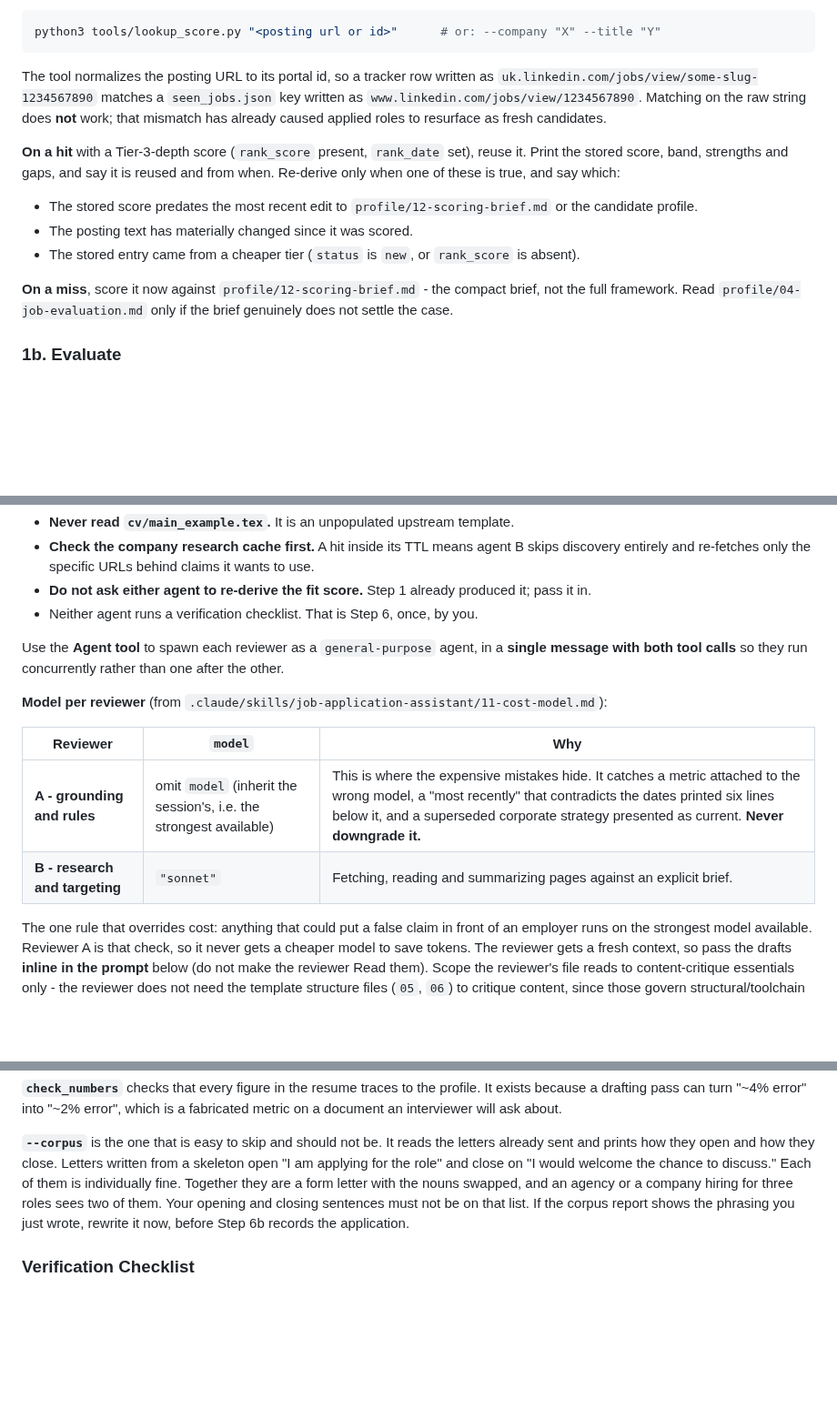
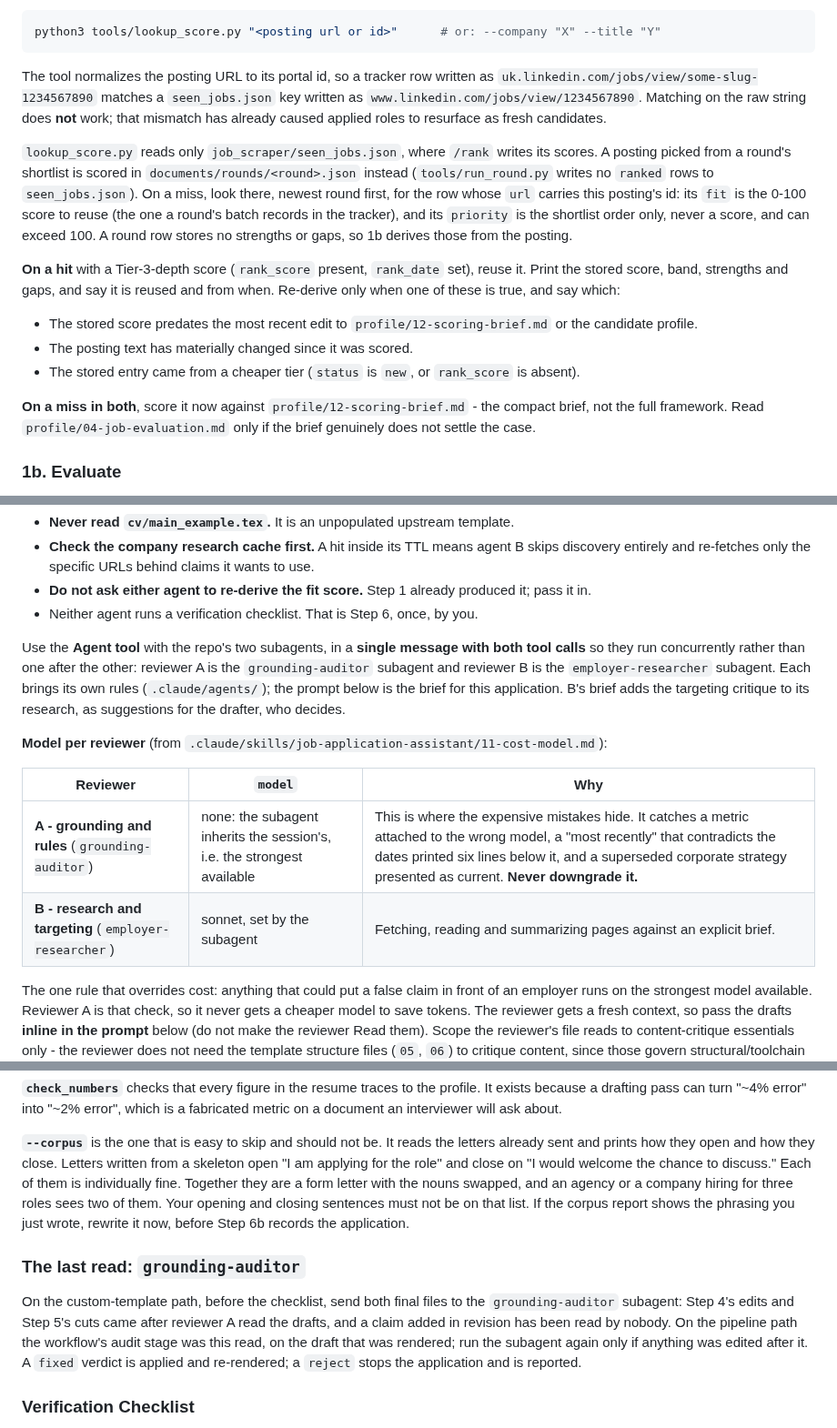
Before and after one commit to aranculleton/last-job-search, a Markdown page: .claude/commands/apply.md, 3 parts joined by grey strips. Shown at 91% size. GitHub-like rendering; blank space fills up the shorter version.

```diff
--- a/.claude/commands/apply.md
+++ b/.claude/commands/apply.md
@@ -52,6 +52,14 @@ The tool normalizes the posting URL to its portal id, so a tracker row written a
 `www.linkedin.com/jobs/view/1234567890`. Matching on the raw string does **not** work; that
 mismatch has already caused applied roles to resurface as fresh candidates.
 
+`lookup_score.py` reads only `job_scraper/seen_jobs.json`, where `/rank` writes its scores. A
+posting picked from a round's shortlist is scored in `documents/rounds/<round>.json` instead
+(`tools/run_round.py` writes no `ranked` rows to `seen_jobs.json`). On a miss, look there, newest
+round first, for the row whose `url` carries this posting's id: its `fit` is the 0-100 score to
+reuse (the one a round's batch records in the tracker), and its `priority` is the shortlist order
+only, never a score, and can exceed 100. A round row stores no strengths or gaps, so 1b derives
+those from the posting.
+
 **On a hit** with a Tier-3-depth score (`rank_score` present, `rank_date` set), reuse it. Print
 the stored score, band, strengths and gaps, and say it is reused and from when. Re-derive only
 when one of these is true, and say which:
@@ -60,7 +68,7 @@ when one of these is true, and say which:
 - The posting text has materially changed since it was scored.
 - The stored entry came from a cheaper tier (`status` is `new`, or `rank_score` is absent).
 
-**On a miss**, score it now against
+**On a miss in both**, score it now against
 `profile/12-scoring-brief.md` - the compact brief, not the full
 framework. Read `profile/04-job-evaluation.md` only if the brief genuinely does not settle the case.
 
@@ -242,15 +250,18 @@ the grounding agent whenever the two disagree on a fact.
 - **Do not ask either agent to re-derive the fit score.** Step 1 already produced it; pass it in.
 - Neither agent runs a verification checklist. That is Step 6, once, by you.
 
-Use the **Agent tool** to spawn each reviewer as a `general-purpose` agent, in a **single
-message with both tool calls** so they run concurrently rather than one after the other.
+Use the **Agent tool** with the repo's two subagents, in a **single message with both tool
+calls** so they run concurrently rather than one after the other: reviewer A is the
+`grounding-auditor` subagent and reviewer B is the `employer-researcher` subagent. Each brings
+its own rules (`.claude/agents/`); the prompt below is the brief for this application. B's brief
+adds the targeting critique to its research, as suggestions for the drafter, who decides.
 
 **Model per reviewer** (from `.claude/skills/job-application-assistant/11-cost-model.md`):
 
 | Reviewer | `model` | Why |
 |---|---|---|
-| **A - grounding and rules** | omit `model` (inherit the session's, i.e. the strongest available) | This is where the expensive mistakes hide. It catches a metric attached to the wrong model, a "most recently" that contradicts the dates printed six lines below it, and a superseded corporate strategy presented as current. **Never downgrade it.** |
-| **B - research and targeting** | `"sonnet"` | Fetching, reading and summarizing pages against an explicit brief. |
+| **A - grounding and rules** (`grounding-auditor`) | none: the subagent inherits the session's, i.e. the strongest available | This is where the expensive mistakes hide. It catches a metric attached to the wrong model, a "most recently" that contradicts the dates printed six lines below it, and a superseded corporate strategy presented as current. **Never downgrade it.** |
+| **B - research and targeting** (`employer-researcher`) | sonnet, set by the subagent | Fetching, reading and summarizing pages against an explicit brief. |
 
 The one rule that overrides cost: anything that could put a false claim in front of an employer
 runs on the strongest model available. Reviewer A is that check, so it never gets a cheaper model
@@ -520,6 +531,15 @@ the nouns swapped, and an agency or a company hiring for three roles sees two of
 opening and closing sentences must not be on that list. If the corpus report shows the
 phrasing you just wrote, rewrite it now, before Step 6b records the application.
 
+### The last read: `grounding-auditor`
+
+On the custom-template path, before the checklist, send both final files to the
+`grounding-auditor` subagent: Step 4's edits and Step 5's cuts came after reviewer A read the
+drafts, and a claim added in revision has been read by nobody. On the pipeline path the
+workflow's audit stage was this read, on the draft that was rendered; run the subagent again
+only if anything was edited after it. A `fixed` verdict is applied and re-rendered; a `reject`
+stops the application and is reported.
+
 ### Verification Checklist
 Report pass/fail for each item in the verification checklist (`.claude/skills/job-application-assistant/verification-checklist.md`): factual accuracy, targeting, consistency, quality, the compiled PDFs and the text layer.
 
```
Also changed, not shown: other parts of .claude/commands/apply.md (+8 -4 lines), .claude/commands/add-template.md (+33 -26 lines).
